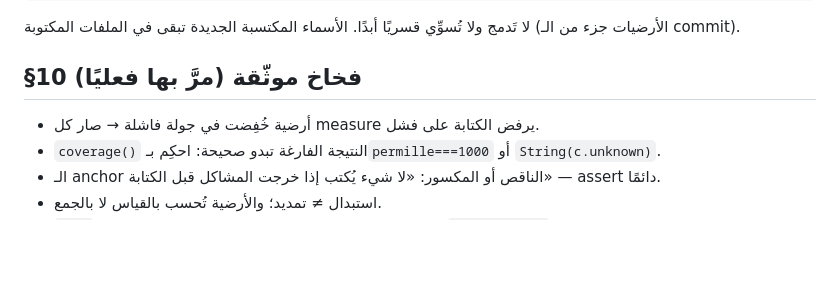
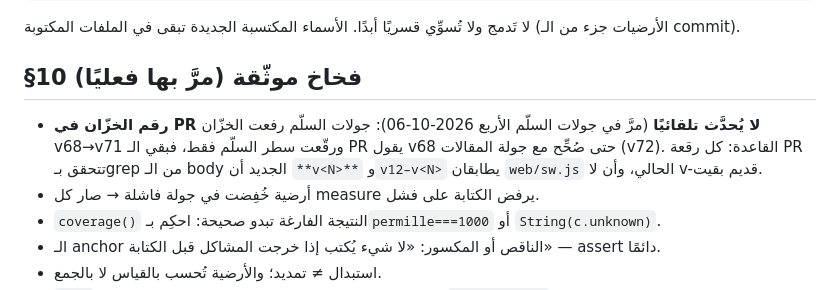
Before and after one commit to naderba69/deutschweg, a Markdown page: PROFESSIONAL_CONTINUATION_PROMPT_AR.md, the part around the change. Rendered like a GitHub page; blank space fills up the shorter version.

Commit message:
مزامنة الملف: فخّ رقم الخزّان في رقع PR (دُوِّن بعد جولات السلّم)
Co-authored-by: arena-agent <297053741+arena-agent@users.noreply.github.com>

```diff
--- a/PROFESSIONAL_CONTINUATION_PROMPT_AR.md
+++ b/PROFESSIONAL_CONTINUATION_PROMPT_AR.md
@@ -175,6 +175,7 @@ npm start               # السيرفر ميّت عادةً
 
 ## §10 فخاخ موثّقة (مرَّ بها فعليًا)
 
+- **رقم الخزّان في PR لا يُحدَّث تلقائيًا** (مرَّ في جولات السلّم الأربع 2026-10-06): جولات السلّم رفعت الخزّان v68→v71 ورقّعت سطر السلّم فقط، فبقي الـ PR يقول v68 حتى صُحِّح مع جولة المقالات (v72). القاعدة: كل رقعة PR تتحقق بـgrep من الـ body الجديد أن `**v<N>**` و`v12–v<N>` يطابقان `web/sw.js` الحالي، وأن لا v-قديم بقيت.
 - أرضية خُفِضت في جولة فاشلة → صار كل measure يرفض الكتابة على فشل.
 - `coverage()` النتيجة الفارغة تبدو صحيحة: احكِم بـ`permille===1000` أو `String(c.unknown)`.
 - الـ anchor الناقص أو المكسور: «لا شيء يُكتب إذا خرجت المشاكل قبل الكتابة» — assert دائمًا.
```
